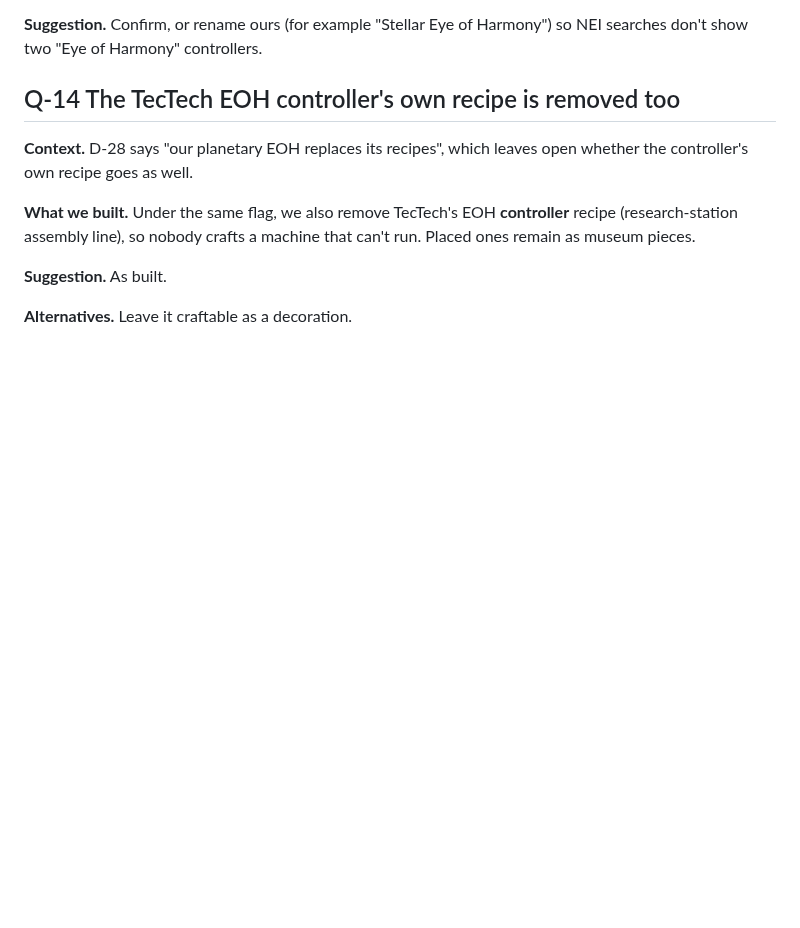
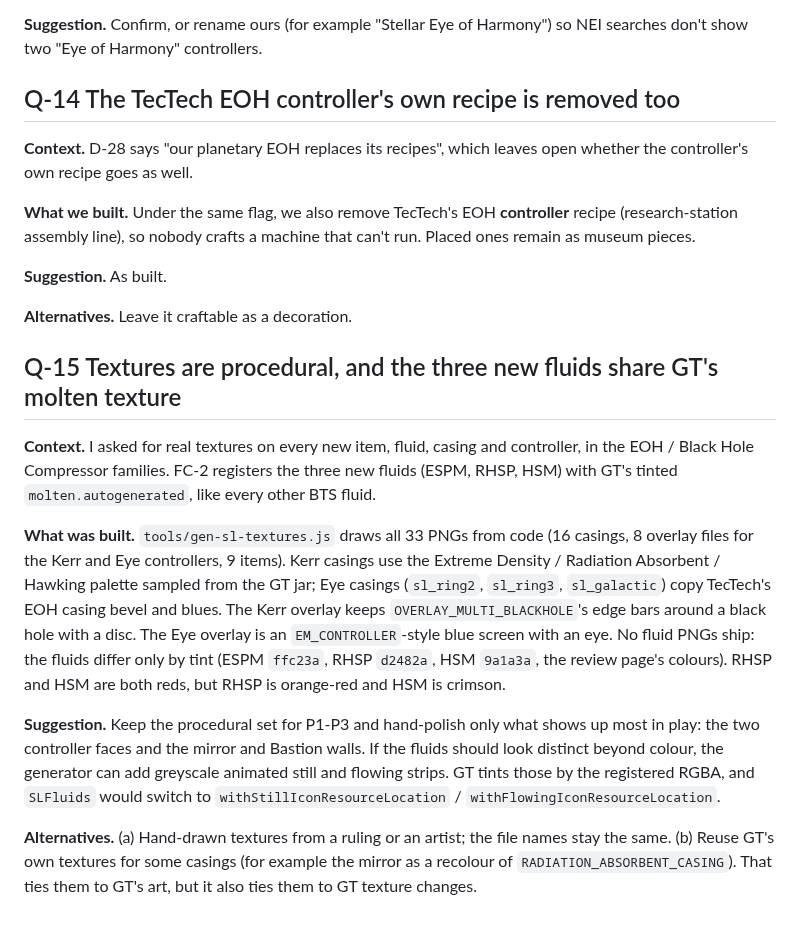
Before and after one commit to v3rysp3d/GTNH-Beyond-the-Stars, a Markdown page: docs/singularity-ladder-questions.md, the part around the change. GitHub-like rendering; blank space fills up the shorter version.

Commit message:
wip: log the texture approach as a question

```diff
--- a/docs/singularity-ladder-questions.md
+++ b/docs/singularity-ladder-questions.md
@@ -245,3 +245,26 @@ line), so nobody crafts a machine that can't run. Placed ones remain as museum p
 **Suggestion.** As built.
 
 **Alternatives.** Leave it craftable as a decoration.
+
+## Q-15 Textures are procedural, and the three new fluids share GT's molten texture
+
+**Context.** I asked for real textures on every new item, fluid, casing and controller, in the EOH / Black
+Hole Compressor families. FC-2 registers the three new fluids (ESPM, RHSP, HSM) with GT's tinted
+`molten.autogenerated`, like every other BTS fluid.
+
+**What was built.** `tools/gen-sl-textures.js` draws all 33 PNGs from code (16 casings, 8 overlay files for the Kerr
+and Eye controllers, 9 items). Kerr casings use the Extreme Density / Radiation Absorbent / Hawking palette sampled
+from the GT jar; Eye casings (`sl_ring2`, `sl_ring3`, `sl_galactic`) copy TecTech's EOH casing bevel and blues. The
+Kerr overlay keeps `OVERLAY_MULTI_BLACKHOLE`'s edge bars around a black hole with a disc. The Eye overlay is an
+`EM_CONTROLLER`-style blue screen with an eye. No fluid PNGs ship: the fluids differ only by tint
+(ESPM `ffc23a`, RHSP `d2482a`, HSM `9a1a3a`, the review page's colours). RHSP and HSM are both reds, but RHSP is
+orange-red and HSM is crimson.
+
+**Suggestion.** Keep the procedural set for P1-P3 and hand-polish only what shows up most in play: the two controller
+faces and the mirror and Bastion walls. If the fluids should look distinct beyond colour, the generator can add
+greyscale animated still and flowing strips. GT tints those by the registered RGBA, and
+`SLFluids` would switch to `withStillIconResourceLocation` / `withFlowingIconResourceLocation`.
+
+**Alternatives.** (a) Hand-drawn textures from a ruling or an artist; the file names stay the same. (b) Reuse GT's own
+textures for some casings (for example the mirror as a recolour of `RADIATION_ABSORBENT_CASING`). That ties them to
+GT's art, but it also ties them to GT texture changes.
```
